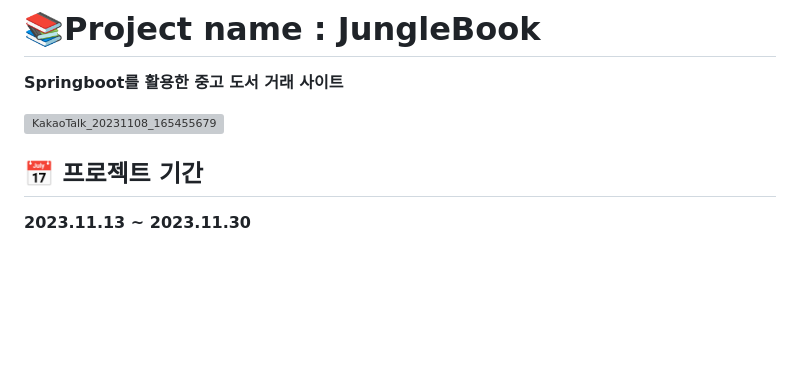
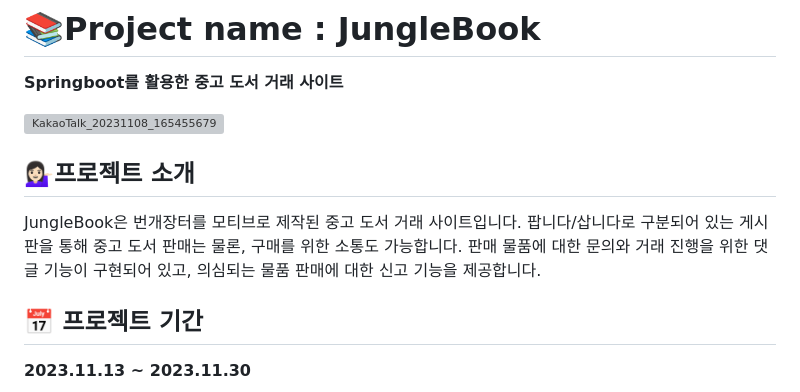
Before and after one commit to Dawnnote/JungleBook, a Markdown page: README.md, the part around the change. Drawn GitHub-style; blank space fills up the shorter version; grey boxes are pictures that could not be loaded.

Commit message:
Update README.md
프로젝트 소개 추가

```diff
--- a/README.md
+++ b/README.md
@@ -5,6 +5,11 @@
 **Springboot를 활용한 중고 도서 거래 사이트**
 
 ![KakaoTalk_20231108_165455679](https://github.com/Dawnnote/JungleBook/assets/148731548/6a33492b-6761-42ae-809e-dcc065f32cc5)
+
+## 💁🏻‍♀️프로젝트 소개
+
+
+JungleBook은 번개장터를 모티브로 제작된 중고 도서 거래 사이트입니다. 팝니다/삽니다로 구분되어 있는 게시판을 통해 중고 도서 판매는 물론, 구매를 위한 소통도 가능합니다. 판매 물품에 대한 문의와 거래 진행을 위한 댓글 기능이 구현되어 있고, 의심되는 물품 판매에 대한 신고 기능을 제공합니다.
 
 ## 📅 프로젝트 기간
 
```
